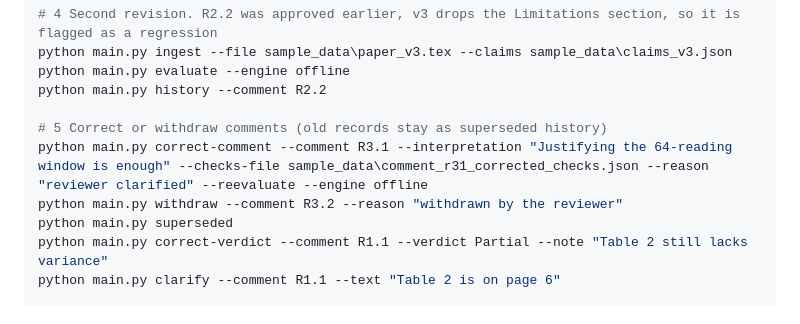
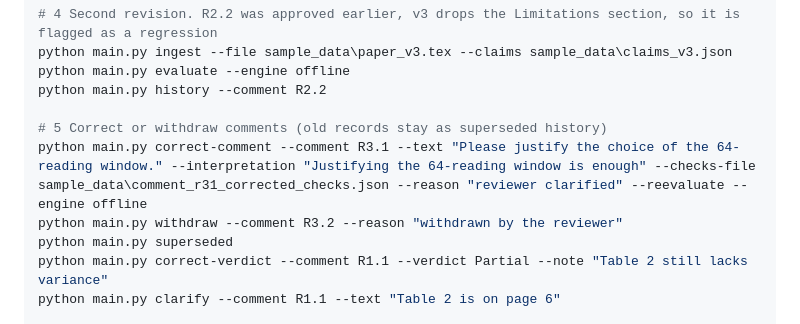
Before and after one commit to moizkhalidd/Research-Revision-Tracker-Agent, a Markdown page: README.md, the part around the change. Rendered like a GitHub page.

```diff
--- a/README.md
+++ b/README.md
@@ -93,7 +93,7 @@ python main.py evaluate --engine offline
 python main.py history --comment R2.2
 
 # 5 Correct or withdraw comments (old records stay as superseded history)
-python main.py correct-comment --comment R3.1 --interpretation "Justifying the 64-reading window is enough" --checks-file sample_data\comment_r31_corrected_checks.json --reason "reviewer clarified" --reevaluate --engine offline
+python main.py correct-comment --comment R3.1 --text "Please justify the choice of the 64-reading window." --interpretation "Justifying the 64-reading window is enough" --checks-file sample_data\comment_r31_corrected_checks.json --reason "reviewer clarified" --reevaluate --engine offline
 python main.py withdraw --comment R3.2 --reason "withdrawn by the reviewer"
 python main.py superseded
 python main.py correct-verdict --comment R1.1 --verdict Partial --note "Table 2 still lacks variance"
```
